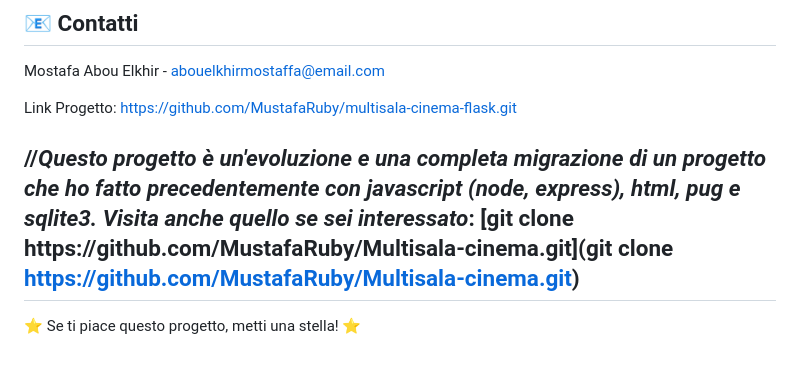
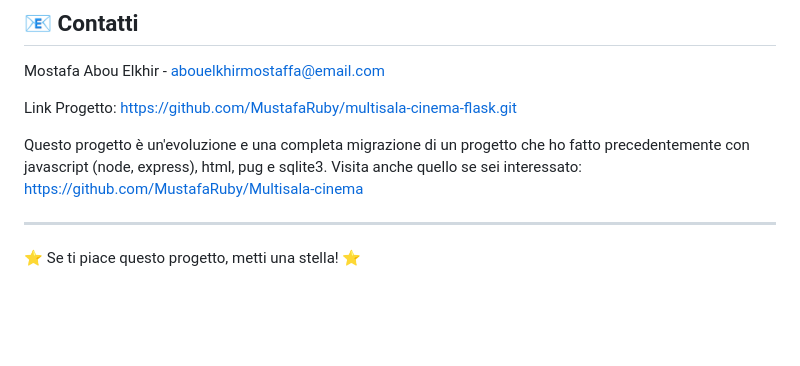
Before and after one commit to MustafaRuby/multisala-moz-flask, a Markdown page: README.md, the part around the change. Drawn GitHub-style; blank space fills up the shorter version.

Commit message:
Update README.md
Aggiustato il readme

```diff
--- a/README.md
+++ b/README.md
@@ -105,7 +105,7 @@ Mostafa Abou Elkhir - [abouelkhirmostaffa@email.com](mailto:abouelkhirmostaffa@e
 
 Link Progetto: [https://github.com/MustafaRuby/multisala-cinema-flask.git](https://github.com/MustafaRuby/multisala-cinema-flask.git)
 
-//*Questo progetto è un'evoluzione e una completa migrazione di un progetto che ho fatto precedentemente con javascript (node, express), html, pug e sqlite3. Visita anche quello se sei interessato*:
-[git clone https://github.com/MustafaRuby/Multisala-cinema.git](git clone https://github.com/MustafaRuby/Multisala-cinema.git)
+Questo progetto è un'evoluzione e una completa migrazione di un progetto che ho fatto precedentemente con javascript (node, express), html, pug e sqlite3. Visita anche quello se sei interessato: [https://github.com/MustafaRuby/Multisala-cinema](https://github.com/MustafaRuby/Multisala-cinema)
+
 ---
 ⭐️ Se ti piace questo progetto, metti una stella! ⭐️
```
